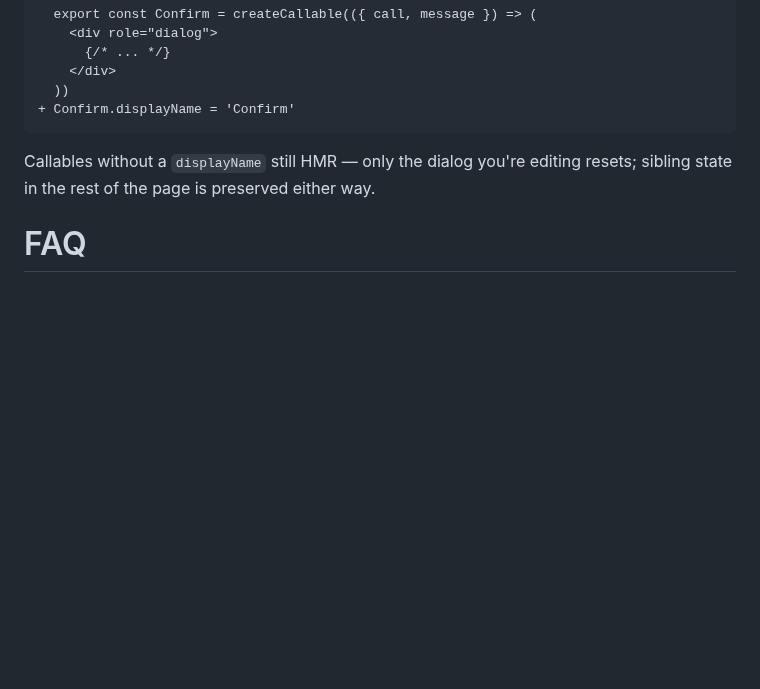
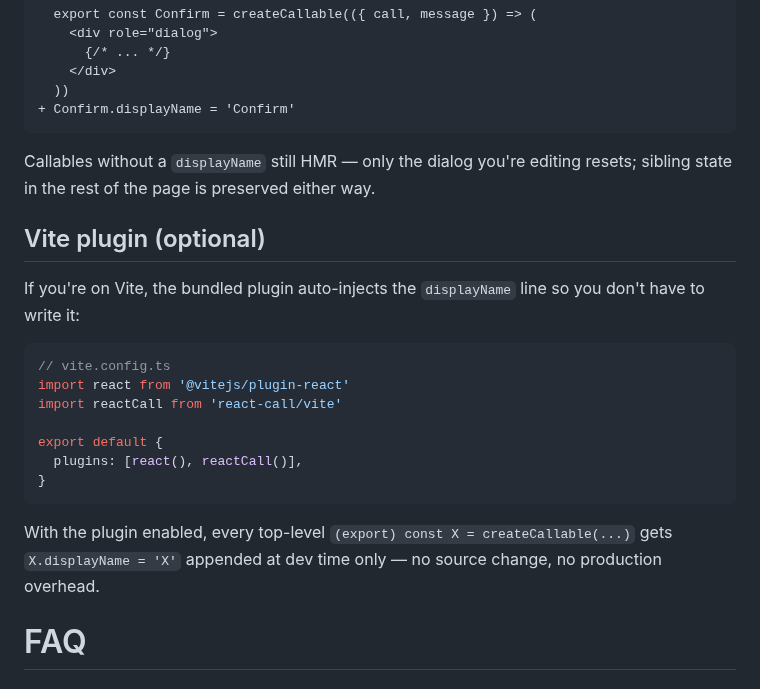
Before and after one commit to desko27/react-call, a Markdown page: README.md, the part around the change. GitHub-like rendering; blank space fills up the shorter version.

Commit message:
Document the optional `react-call/vite` plugin in the HMR section
ADR-0012's plugin is opt-in sugar; the manual two-line pattern from
ADR-0010 stays as the canonical, bundler-agnostic baseline. README
adds one subsection at the bottom of "Hot reload (HMR)" describing
the plugin and how to enable it.

````diff
--- a/README.md
+++ b/README.md
@@ -277,6 +277,22 @@ If you want the **open dialog to survive across saves** of its own source, set a
 
 Callables without a `displayName` still HMR — only the dialog you're editing resets; sibling state in the rest of the page is preserved either way.
 
+## Vite plugin (optional)
+
+If you're on Vite, the bundled plugin auto-injects the `displayName` line so you don't have to write it:
+
+```ts
+// vite.config.ts
+import react from '@vitejs/plugin-react'
+import reactCall from 'react-call/vite'
+
+export default {
+  plugins: [react(), reactCall()],
+}
+```
+
+With the plugin enabled, every top-level `(export) const X = createCallable(...)` gets `X.displayName = 'X'` appended at dev time only — no source change, no production overhead.
+
 # FAQ
 
 ### What if more than one call is active?
````
